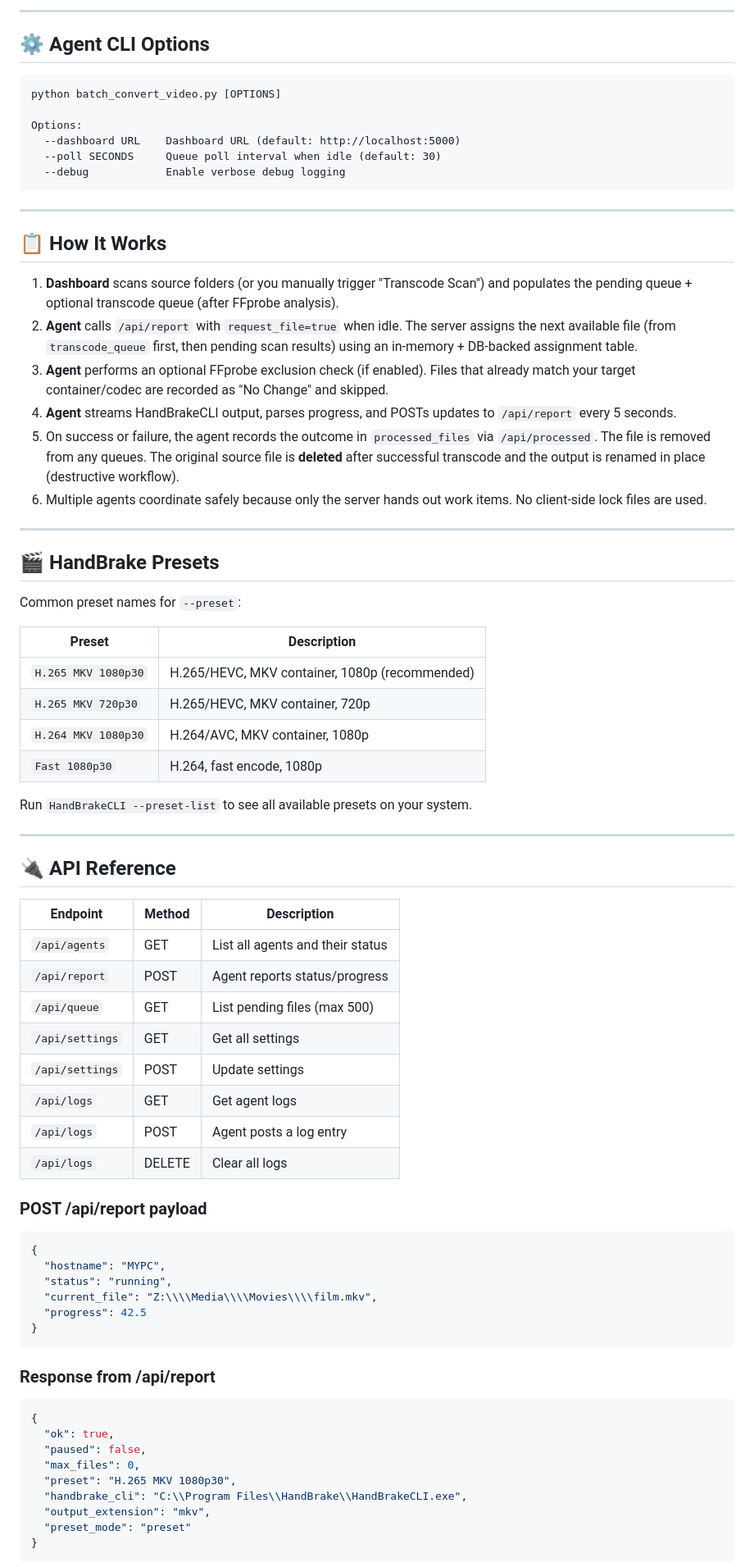
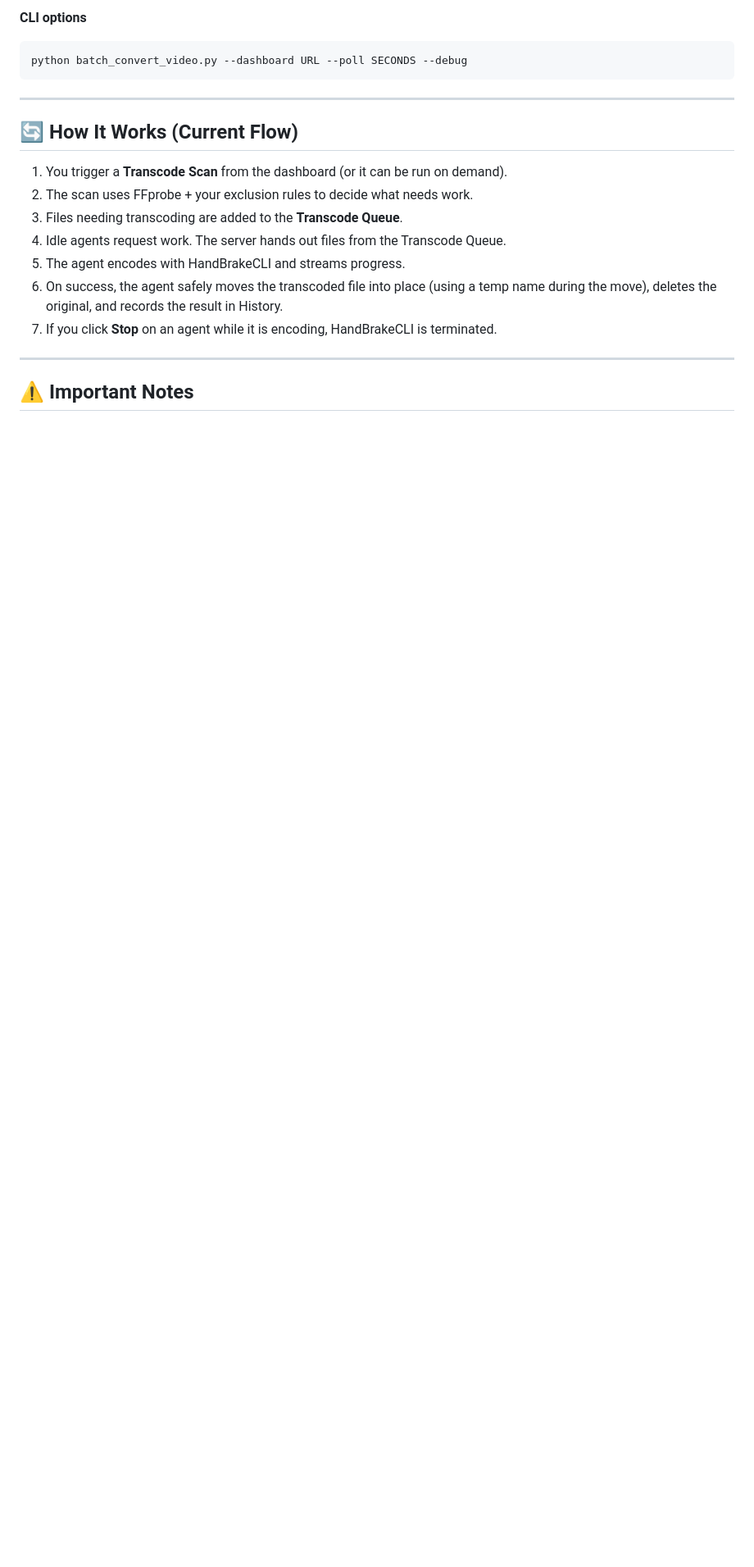
Before and after one commit to christophergraham/handbrake_transcode, a Markdown page: README.md, the part around one of its changes. Shown at 82% size. GitHub-like rendering; blank space fills up the shorter version.

````diff
--- a/README.md
+++ b/README.md
@@ -82,78 +76,22 @@ You can run multiple agents simultaneously across machines. They coordinate thro
 
----
-
-## ⚙️ Agent CLI Options
-
-```
-python batch_convert_video.py [OPTIONS]
-
-Options:
-  --dashboard URL    Dashboard URL (default: http://localhost:5000)
-  --poll SECONDS     Queue poll interval when idle (default: 30)
-  --debug            Enable verbose debug logging
+**CLI options**
+```cmd
+python batch_convert_video.py --dashboard URL --poll SECONDS --debug
 ```
 
 ---
 
-## 📋 How It Works
+## 🔄 How It Works (Current Flow)
 
-1. **Dashboard** scans source folders (or you manually trigger "Transcode Scan") and populates the pending queue + optional transcode queue (after FFprobe analysis).
-2. **Agent** calls `/api/report` with `request_file=true` when idle. The server assigns the next available file (from `transcode_queue` first, then pending scan results) using an in-memory + DB-backed assignment table.
-3. **Agent** performs an optional FFprobe exclusion check (if enabled). Files that already match your target container/codec are recorded as "No Change" and skipped.
-4. **Agent** streams HandBrakeCLI output, parses progress, and POSTs updates to `/api/report` every 5 seconds.
-5. On success or failure, the agent records the outcome in `processed_files` via `/api/processed`. The file is removed from any queues. The original source file is **deleted** after successful transcode and the output is renamed in place (destructive workflow).
-6. Multiple agents coordinate safely because only the server hands out work items. No client-side lock files are used.
+1. You trigger a **Transcode Scan** from the dashboard (or it can be run on demand).
+2. The scan uses FFprobe + your exclusion rules to decide what needs work.
+3. Files needing transcoding are added to the **Transcode Queue**.
+4. Idle agents request work. The server hands out files from the Transcode Queue.
+5. The agent encodes with HandBrakeCLI and streams progress.
+6. On success, the agent safely moves the transcoded file into place (using a temp name during the move), deletes the original, and records the result in History.
+7. If you click **Stop** on an agent while it is encoding, HandBrakeCLI is terminated.
 
 ---
 
-## 🎬 HandBrake Presets
+## ⚠️ Important Notes
 
-Common preset names for `--preset`:
-
-| Preset | Description |
-|---|---|
-| `H.265 MKV 1080p30` | H.265/HEVC, MKV container, 1080p (recommended) |
-| `H.265 MKV 720p30` | H.265/HEVC, MKV container, 720p |
-| `H.264 MKV 1080p30` | H.264/AVC, MKV container, 1080p |
-| `Fast 1080p30` | H.264, fast encode, 1080p |
-
-Run `HandBrakeCLI --preset-list` to see all available presets on your system.
-
----
-
-## 🔌 API Reference
-
-| Endpoint | Method | Description |
-|---|---|---|
-| `/api/agents` | GET | List all agents and their status |
-| `/api/report` | POST | Agent reports status/progress |
-| `/api/queue` | GET | List pending files (max 500) |
-| `/api/settings` | GET | Get all settings |
-| `/api/settings` | POST | Update settings |
-| `/api/logs` | GET | Get agent logs |
-| `/api/logs` | POST | Agent posts a log entry |
-| `/api/logs` | DELETE | Clear all logs |
-
-### POST /api/report payload
-```json
-{
-  "hostname": "MYPC",
-  "status": "running",
-  "current_file": "Z:\\\\Media\\\\Movies\\\\film.mkv",
-  "progress": 42.5
-}
-```
-
-### Response from /api/report
-```json
-{
-  "ok": true,
-  "paused": false,
-  "max_files": 0,
-  "preset": "H.265 MKV 1080p30",
-  "handbrake_cli": "C:\\Program Files\\HandBrake\\HandBrakeCLI.exe",
-  "output_extension": "mkv",
-  "preset_mode": "preset"
-}
-```
-
````
Also changed, not shown: other parts of README.md (+47 -71 lines).
